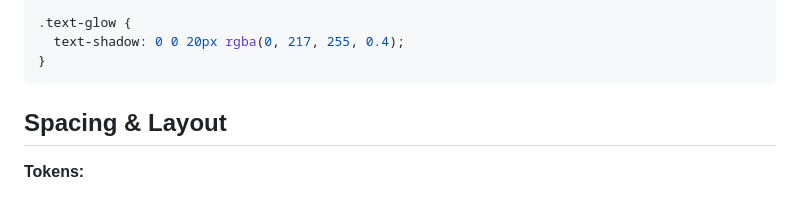
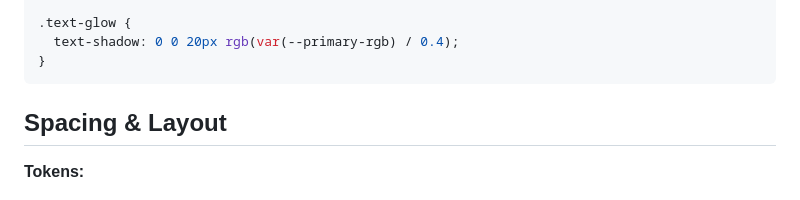
Before and after one commit to corentinlam14-clm/lp-beatreply, a Markdown page: design.md, the part around the change. Drawn GitHub-style.

Commit message:
Fix last missed stale color reference in design.md (.text-glow)
Re-review caught one line the previous fix pass's enumeration missed.

Co-Authored-By: Claude Sonnet 5 <noreply@anthropic.com>

````diff
--- a/design.md
+++ b/design.md
@@ -135,7 +135,7 @@ Mobile:
 }
 
 .text-glow {
-  text-shadow: 0 0 20px rgba(0, 217, 255, 0.4);
+  text-shadow: 0 0 20px rgb(var(--primary-rgb) / 0.4);
 }
 ```
 
````
